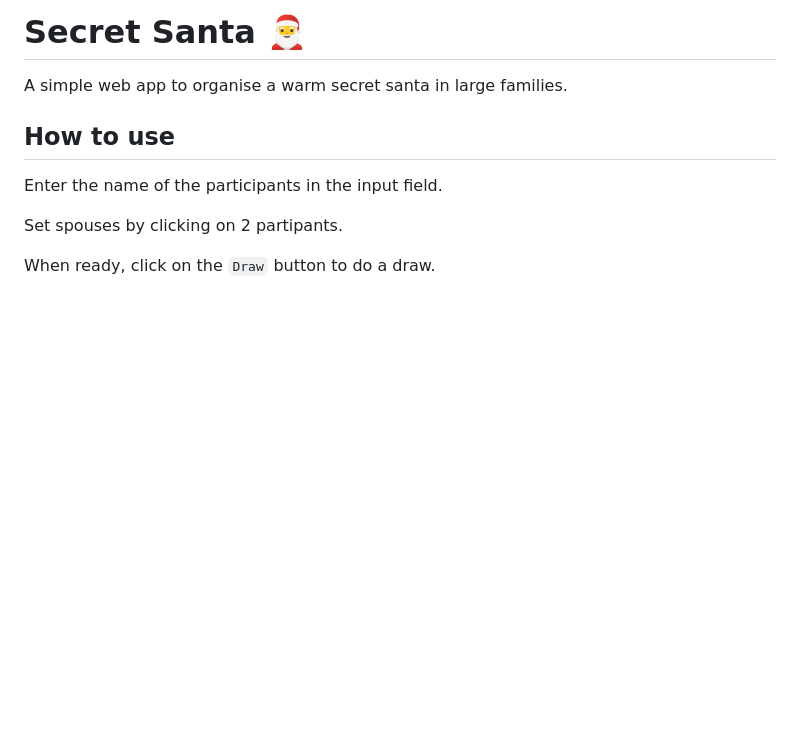
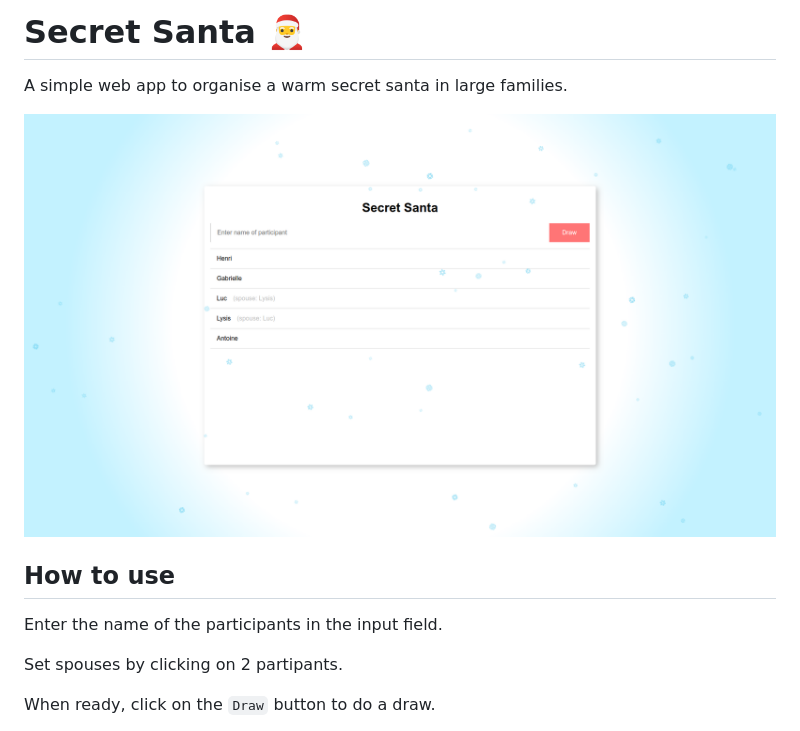
Before and after one commit to Baboo7/secret-santa, a Markdown page: README.md, the part around the change. Drawn GitHub-style; pictures changed too: doc/screen1.png (added); blank space fills up the shorter version.

Commit message:
Add picture to doc

```diff
--- a/README.md
+++ b/README.md
@@ -1,6 +1,8 @@
 # Secret Santa 🎅
 
 A simple web app to organise a warm secret santa in large families.
+
+![screen1](doc/screen1.png)
 
 ## How to use
 
```
